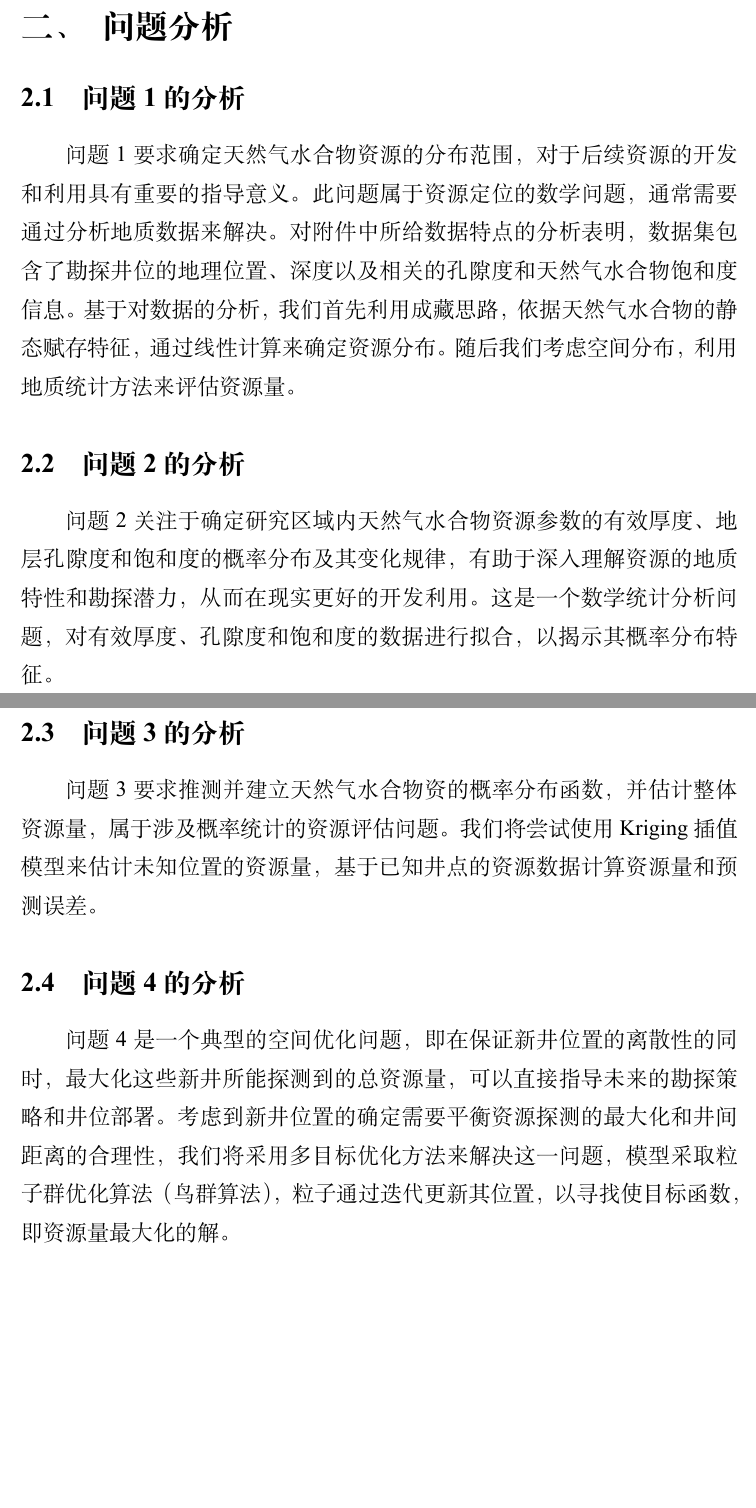
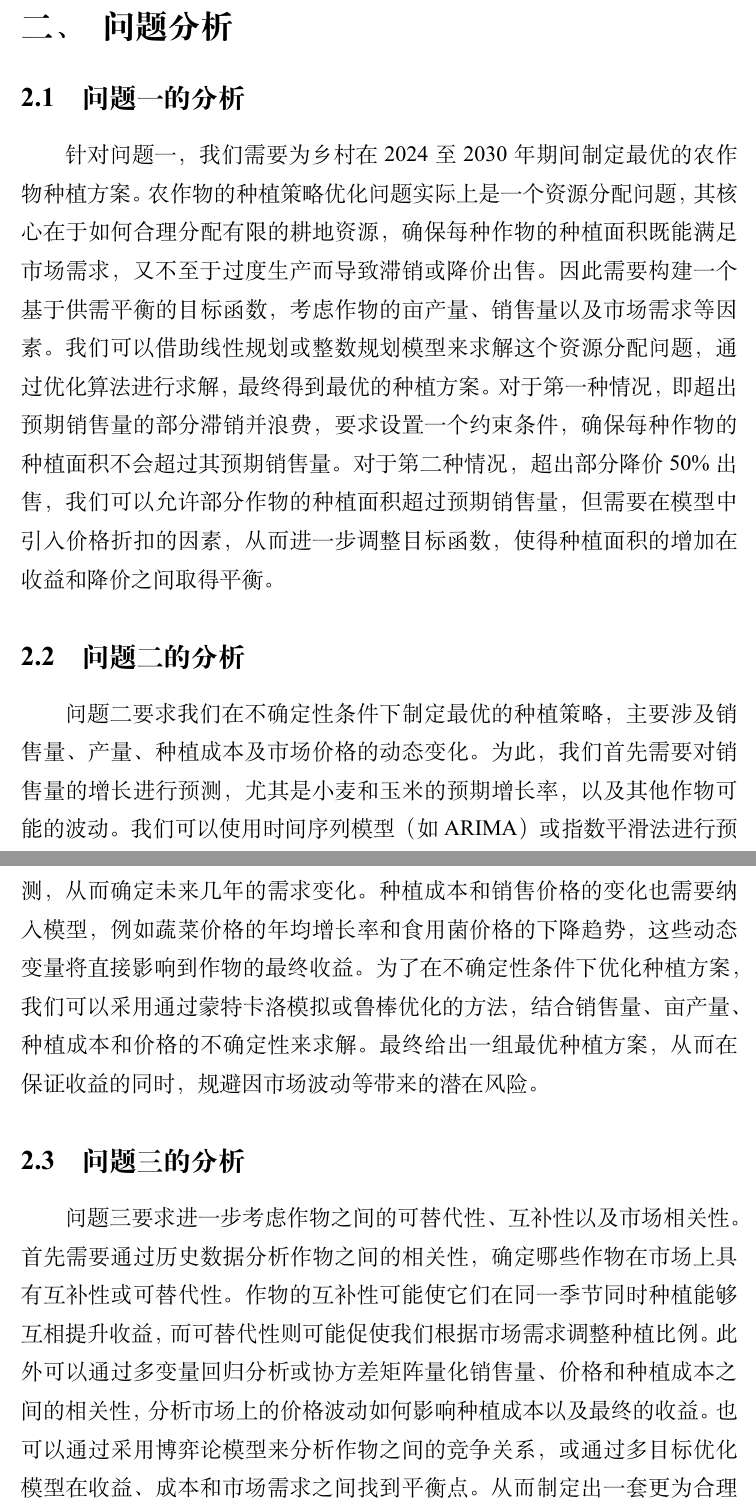
Before and after one commit to Rankyer/CUMCM_2024, a LaTeX document (MathCapmain.tex): two parts of pages 4 and 5 of 83, joined at a grey line, cut so that both start at the same text, the shorter picture padded with empty space. Compiled offline with XeLaTeX.

Commit message:
add 二、问题分析

```diff
--- a/MathCapmain.tex
+++ b/MathCapmain.tex
@@ -133,25 +133,32 @@
   \item 各种农作物之间的可替代性和互补性是影响农作物种植策略的重要因素之一。此外，预期销售量与销售价格、种植成本之间也存在一定的相关性。这些因素增加了农作物种植决策的复杂性，因此，我们还需要在问题2的基础上，通过对相关因素进行模拟分析，提出更具现实意义的种植策略，并与问题2的结果进行比较，验证其效果和合理性。
 \end{enumerate}
 
-
 本文将根据乡村的实际情况，结合问题1至问题3的要求，详细分析不同农作物的种植方案，并通过数学建模、数据分析和优化算法求解，最终为该乡村制定出最优的种植策略。在这一过程中，我们不仅要考虑到每种农作物的种植需求和市场预期，还要充分考虑滞销、价格波动等市场不确定性，以确保种植方案的科学性和可操作性。
 
 
+
 \section{问题分析}
-\subsection{问题1的分析}
-问题1要求确定天然气水合物资源的分布范围，对于后续资源的开发和利用具有重要的指导意义。此问题属于资源定位的数学问题，通常需要通过分析地质数据来解决。
-对附件中所给数据特点的分析表明，数据集包含了勘探井位的地理位置、深度以及相关的孔隙度和天然气水合物饱和度信息。基于对数据的分析，我们首先利用成藏思路，依据天然气水合物的静态赋存特征，通过线性计算来确定资源分布。随后我们考虑空间分布，利用地质统计方法来评估资源量。
-\subsection{问题2的分析}
-问题2关注于确定研究区域内天然气水合物资源参数的有效厚度、地层孔隙度和饱和度的概率分布及其变化规律，有助于深入理解资源的地质特性和勘探潜力，从而在现实更好的开发利用。这是一个数学统计分析问题，对有效厚度、孔隙度和饱和度的数据进行拟合，以揭示其概率分布特征。
-\subsection{问题3的分析}
-问题3要求推测并建立天然气水合物资的概率分布函数，并估计整体资源量，属于涉及概率统计的资源评估问题。
-我们将尝试使用 Kriging 插值模型来估计未
-知位置的资源量，基于已知井点的资源数据计算资源量和预测误差。
 
-\subsection{问题4的分析}
-问题4是一个典型的空间优化问题，即在保证新井位置的离散性的同时，最大化这些新井所能探测到的总资源量，可以直接指导未来的勘探策略和井位部署。
-考虑到新井位置的确定需要平衡资源探测的最大化和井间距离的合理性，我们将采用多目标优化方法来解决这一问题，模型采取粒子群优化算法（鸟群算法），粒子通过迭代
-更新其位置，以寻找使目标函数，即资源量最大化的解。
+\subsection{问题一的分析}
+
+针对问题一，我们需要为乡村在2024至2030年期间制定最优的农作物种植方案。农作物的种植策略优化问题实际上是一个资源分配问题，其核心在于如何合理分配有限的耕地资源，确保每种作物的种植面积既能满足市场需求，又不至于过度生产而导致滞销或降价出售。因此需要构建一个基于供需平衡的目标函数，考虑作物的亩产量、销售量以及市场需求等因素。我们可以借助线性规划或整数规划模型来求解这个资源分配问题，通过优化算法进行求解，最终得到最优的种植方案。
+对于第一种情况，即超出预期销售量的部分滞销并浪费，要求设置一个约束条件，确保每种作物的种植面积不会超过其预期销售量。
+对于第二种情况，超出部分降价50\%出售，我们可以允许部分作物的种植面积超过预期销售量，但需要在模型中引入价格折扣的因素，从而进一步调整目标函数，使得种植面积的增加在收益和降价之间取得平衡。
+
+
+\subsection{问题二的分析}
+
+问题二要求我们在不确定性条件下制定最优的种植策略，主要涉及销售量、产量、种植成本及市场价格的动态变化。为此，我们首先需要对销售量的增长进行预测，尤其是小麦和玉米的预期增长率，以及其他作物可能的波动。我们可以使用时间序列模型（如ARIMA）或指数平滑法进行预测，从而确定未来几年的需求变化。
+种植成本和销售价格的变化也需要纳入模型，例如蔬菜价格的年均增长率和食用菌价格的下降趋势，这些动态变量将直接影响到作物的最终收益。
+为了在不确定性条件下优化种植方案，我们可以采用通过蒙特卡洛模拟或鲁棒优化的方法，结合销售量、亩产量、种植成本和价格的不确定性来求解。最终给出一组最优种植方案，从而在保证收益的同时，规避因市场波动等带来的潜在风险。
+
+\subsection{问题三的分析}
+
+问题三要求进一步考虑作物之间的可替代性、互补性以及市场相关性。首先需要通过历史数据分析作物之间的相关性，确定哪些作物在市场上具有互补性或可替代性。作物的互补性可能使它们在同一季节同时种植能够互相提升收益，而可替代性则可能促使我们根据市场需求调整种植比例。
+此外可以通过多变量回归分析或协方差矩阵量化销售量、价格和种植成本之间的相关性，分析市场上的价格波动如何影响种植成本以及最终的收益。
+也可以通过采用博弈论模型来分析作物之间的竞争关系，或通过多目标优化模型在收益、成本和市场需求之间找到平衡点。从而制定出一套更为合理的种植策略，并与问题二的结果进行详细比较，以确定在多变的市场条件下如何更好地进行资源配置。
+
+
 
 \section{模型假设}
 \begin{enumerate}
```
